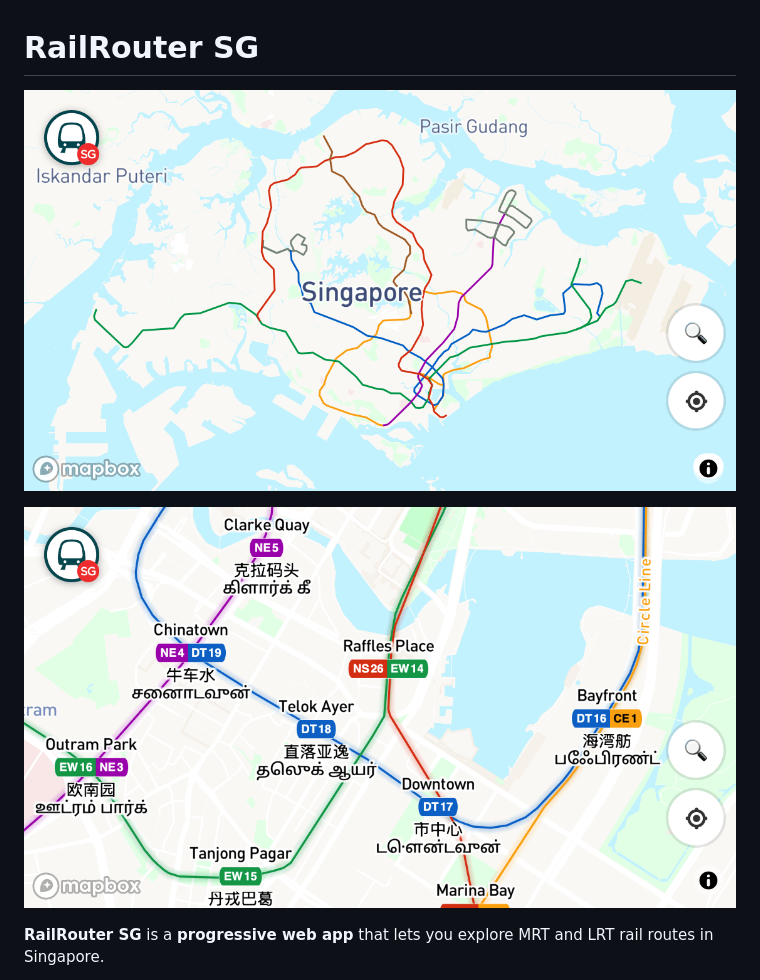
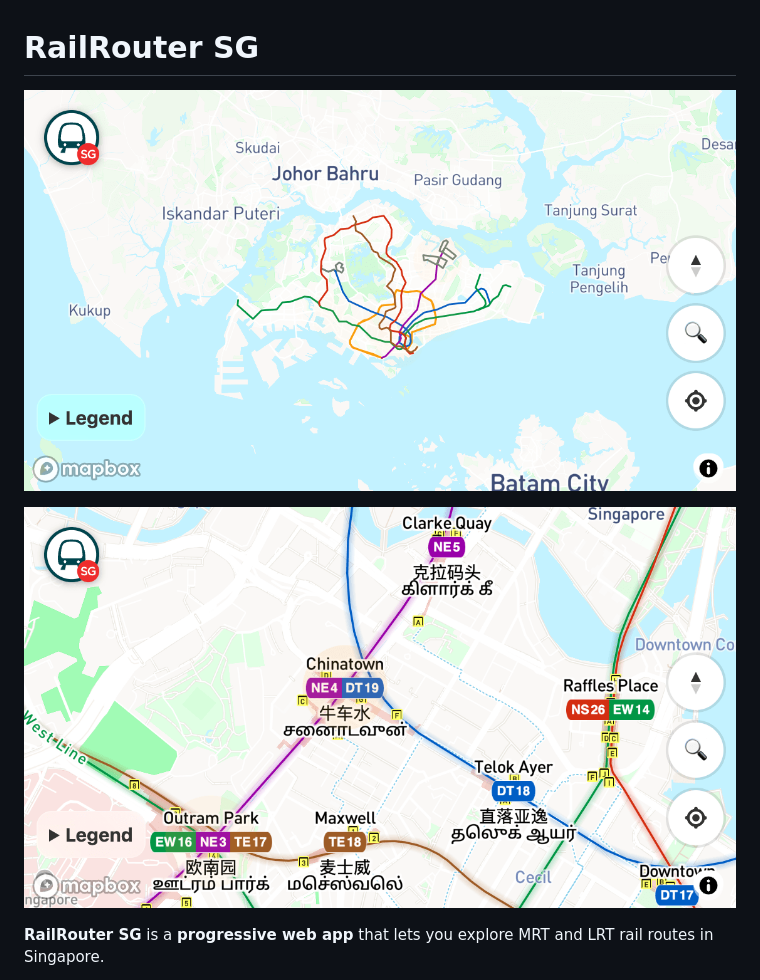
Before and after one commit to cheeaun/railrouter-sg, a Markdown page: README.md, the part around the change. Rendered like a GitHub page; pictures changed too: screenshots/screenshot-10.png (added), screenshots/screenshot-11.png (added).

Commit message:
Upgrade screenshots

```diff
--- a/README.md
+++ b/README.md
@@ -1,8 +1,8 @@
 # RailRouter SG
 
-![Screenshot of RailRouter SG](screenshots/screenshot-9.png)
+![Screenshot of RailRouter SG](screenshots/screenshot-10.png)
 
-![Screenshot of RailRouter SG](screenshots/screenshot-6.png)
+![Screenshot of RailRouter SG](screenshots/screenshot-11.png)
 
 **RailRouter SG** is a **progressive web app** that lets you explore MRT and LRT rail routes in Singapore.
 
```
